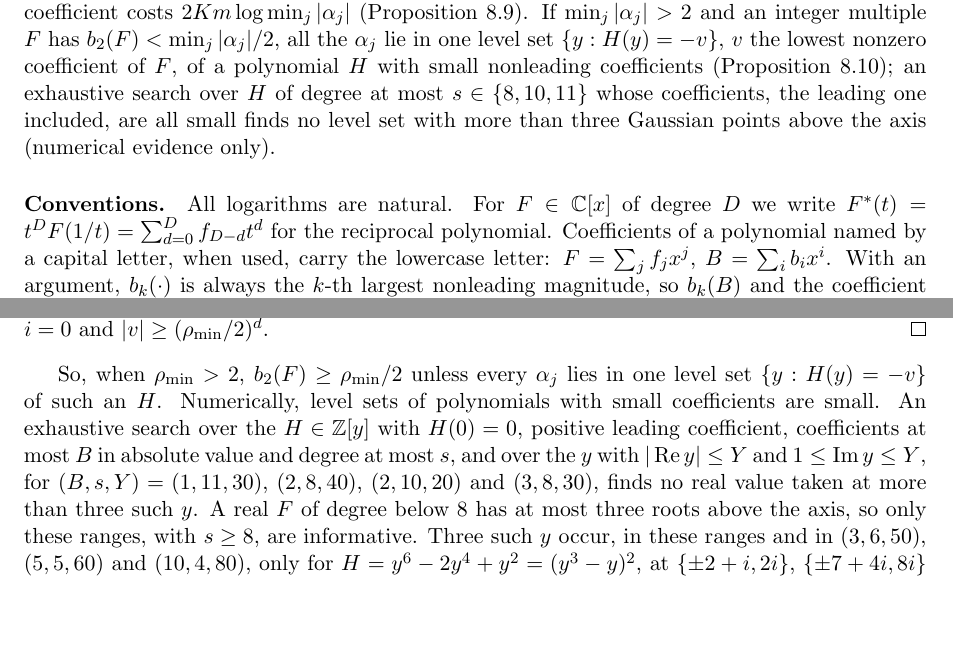
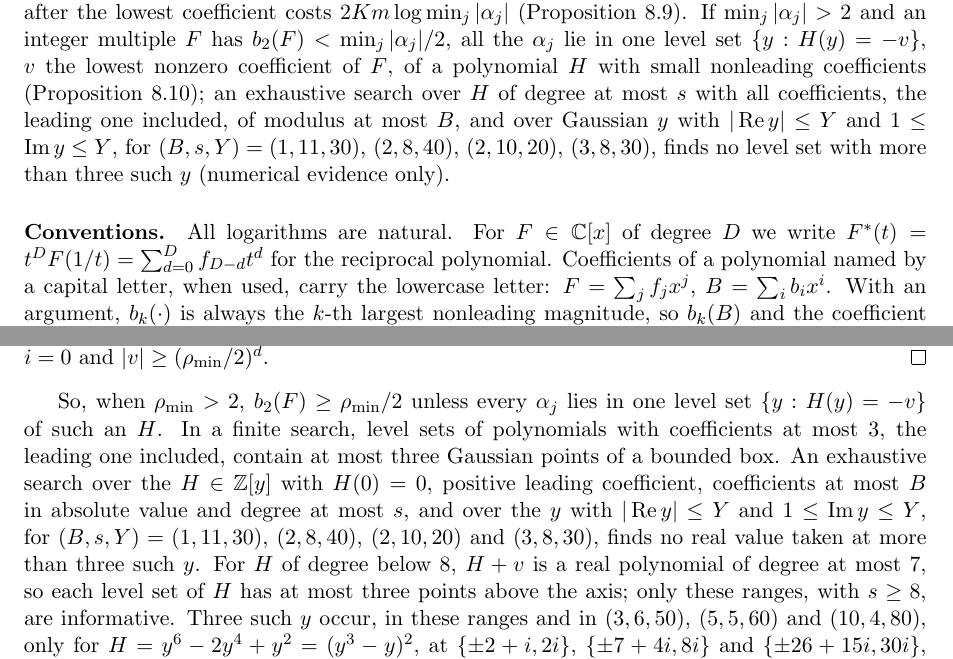
Before and after one commit to bangyen/coefficient-mass, a LaTeX paper (coefficient-mass-complex.tex): two parts of pages 3 and 23 of 24, joined at a grey line, cut so that both start at the same text, the shorter picture padded with empty space. Compiled offline with pdfLaTeX.

Commit message:
Complex paper: level-set search stated with its box and bounds; H+v not F; Gaussian K^2 question open in abstract

```diff
--- a/coefficient-mass-complex.tex
+++ b/coefficient-mass-complex.tex
@@ -172,8 +173,10 @@ multiple $F$ has $b_2(F)<\min_j|\alpha_j|/2$, all the $\alpha_j$ lie in one leve
 $\{y:H(y)=-v\}$, $v$ the lowest nonzero coefficient of $F$, of a polynomial
 $H$ with small nonleading coefficients
 (Proposition~\ref{prop:gaussheavy}); an exhaustive search over $H$ of degree
-at most $s\in\{8,10,11\}$ whose coefficients, the leading one included, are all small
-finds no level set with more than three Gaussian points above the axis
+at most $s$ with all coefficients, the leading one included, of modulus at
+most $B$, and over Gaussian $y$ with $|\operatorname{Re}y|\le Y$ and
+$1\le\operatorname{Im}y\le Y$, for $(B,s,Y)=(1,11,30)$, $(2,8,40)$,
+$(2,10,20)$, $(3,8,30)$, finds no level set with more than three such $y$
 (numerical evidence only).
 
 \paragraph{Conventions.}
@@ -1861,15 +1864,16 @@ nonleading coefficient of $F$, so $i=0$ and $|v|\ge(\rho_{\min}/2)^d$.
 \end{proof}
 
 So, when $\rho_{\min}>2$, $b_2(F)\ge\rho_{\min}/2$ unless every $\alpha_j$
-lies in one level set $\{y:H(y)=-v\}$ of such an $H$.  Numerically, level
-sets of polynomials with small coefficients are small.  An exhaustive
+lies in one level set $\{y:H(y)=-v\}$ of such an $H$.  In a finite search, level
+sets of polynomials with coefficients at most $3$, the leading one included,
+contain at most three Gaussian points of a bounded box.  An exhaustive
 search over the $H\in\mathbb Z[y]$ with $H(0)=0$, positive leading coefficient,
 coefficients at most $B$ in absolute value and degree at most $s$, and over the
 $y$ with $|\operatorname{Re}y|\le Y$ and $1\le\operatorname{Im}y\le Y$, for
 $(B,s,Y)=(1,11,30)$, $(2,8,40)$, $(2,10,20)$ and $(3,8,30)$, finds no real
-value taken at more than three such $y$.  A real $F$ of degree below $8$ has at
-most three roots above the axis, so only these ranges, with $s\ge8$, are
-informative.  Three such $y$ occur, in these ranges and in
+value taken at more than three such $y$.  For $H$ of degree below $8$, $H+v$ is a real polynomial of
+degree at most $7$, so each level set of $H$ has at most three points above
+the axis; only these ranges, with $s\ge8$, are informative.  Three such $y$ occur, in these ranges and in
 $(3,6,50)$, $(5,5,60)$ and $(10,4,80)$, only for $H=y^6-2y^4+y^2=(y^3-y)^2$, at $\{\pm2+i,2i\}$,
 $\{\pm7+4i,8i\}$ and $\{\pm26+15i,30i\}$, and for $H=y^8+3y^4$, at
 $\{\pm1+i,i\}$.  With
```
Also changed, not shown: coefficient-mass-complex.tex (3 more changed lines).
